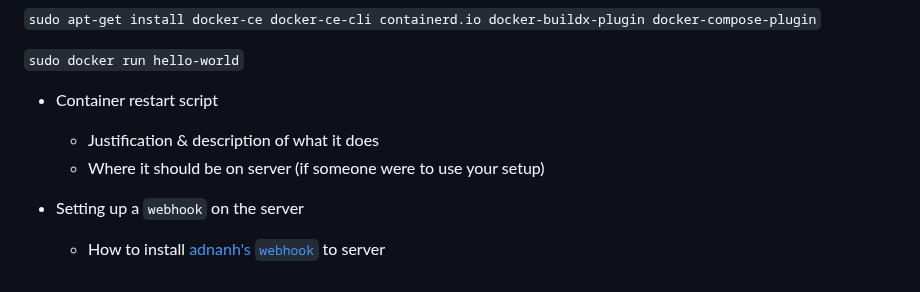
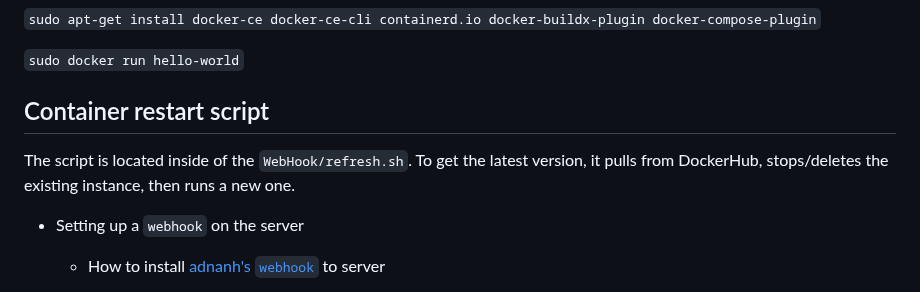
Before and after one commit to WSU-kduncan/3120-cicd-NolimitDougie, a Markdown page: Project5/README-CI.md, the part around the change. GitHub-like rendering.

```diff
--- a/Project5/README-CI.md
+++ b/Project5/README-CI.md
@@ -64,9 +64,9 @@ sudo tee /etc/apt/sources.list.d/docker.list > /dev/null`
 `sudo docker run hello-world`
 
 
-- Container restart script
-  - Justification & description of what it does
-  - Where it should be on server (if someone were to use your setup)
+## Container restart script
+
+The script is located inside of the `WebHook/refresh.sh`. To get the latest version, it pulls from DockerHub, stops/deletes the existing instance, then runs a new one.
 
 
 - Setting up a `webhook` on the server
```
